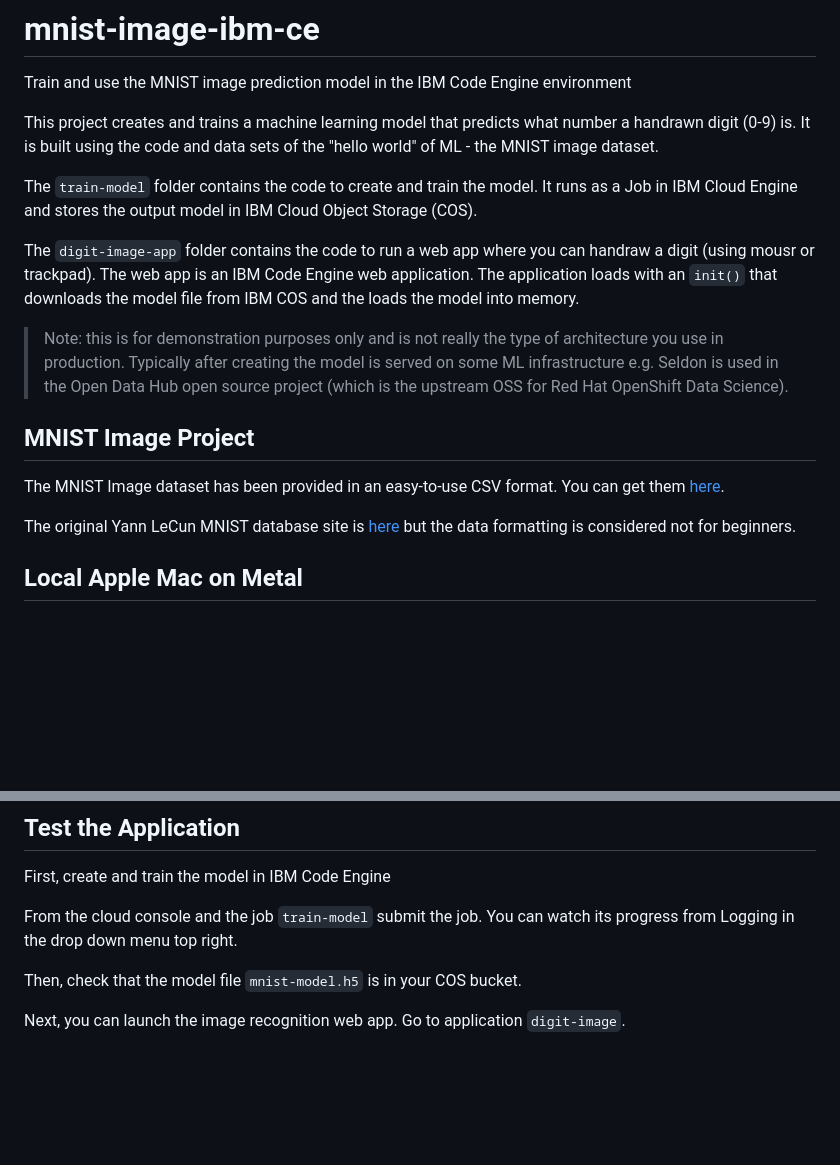
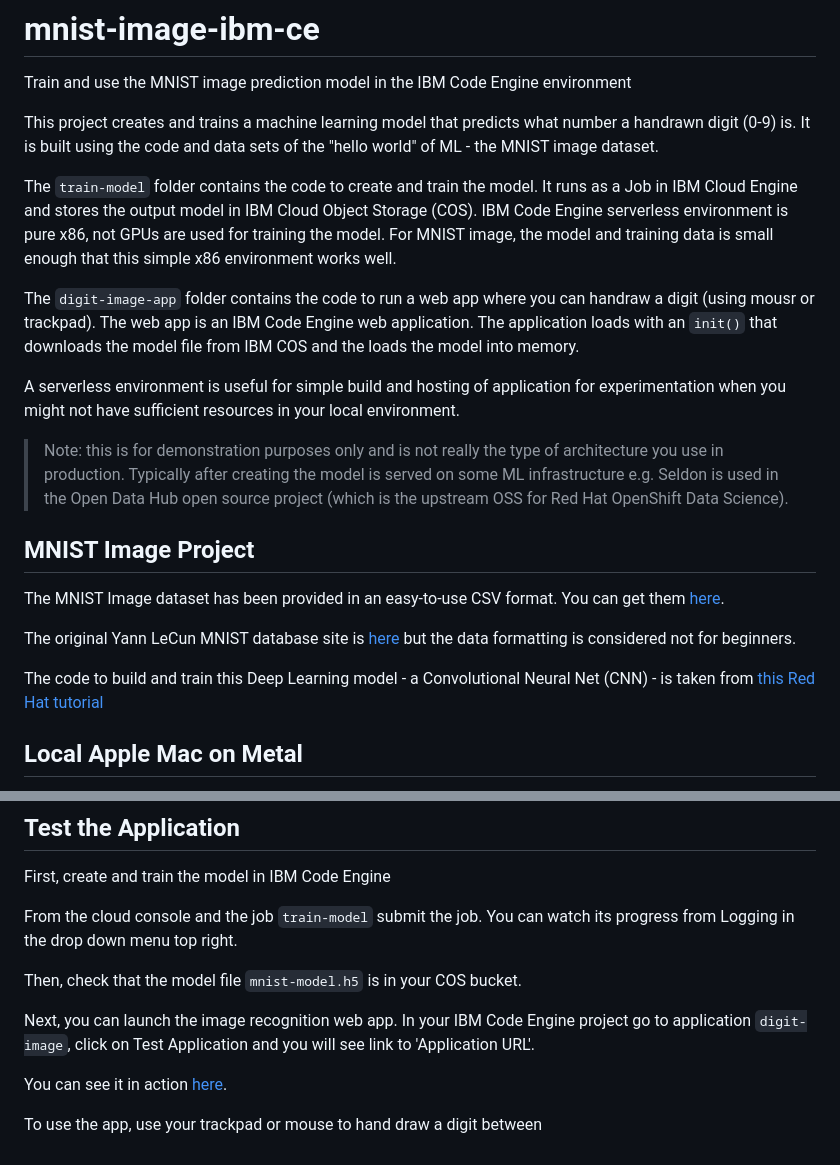
Before and after one commit to jeremycaine/mnist-image-ibm-ce, a Markdown page: README.md, 2 parts joined by grey strips. GitHub-like rendering; blank space fills up the shorter version.

Commit message:
upd readme

```diff
--- a/README.md
+++ b/README.md
@@ -3,9 +3,11 @@ Train and use the MNIST image prediction model in the IBM Code Engine environmen
 
 This project creates and trains a machine learning model that predicts what number a handrawn digit (0-9) is. It is built using the code and data sets of the "hello world" of ML - the MNIST image dataset.
 
-The `train-model` folder contains the code to create and train the model. It runs as a Job in IBM Cloud Engine and stores the output model in IBM Cloud Object Storage (COS).
+The `train-model` folder contains the code to create and train the model. It runs as a Job in IBM Cloud Engine and stores the output model in IBM Cloud Object Storage (COS). IBM Code Engine serverless environment is pure x86, not GPUs are used for training the model. For MNIST image, the model and training data is small enough that this simple x86 environment works well.
 
 The `digit-image-app` folder contains the code to run a web app where you can handraw a digit (using mousr or trackpad). The web app is an IBM Code Engine web application. The application loads with an `init()` that downloads the model file from IBM COS and the loads the model into memory.
+
+A serverless environment is useful for simple build and hosting of application for experimentation when you might not have sufficient resources in your local environment.
 
 > Note: this is for demonstration purposes only and is not really the type of architecture you use in production. Typically after creating the model is served on some ML infrastructure e.g. Seldon is used in the Open Data Hub open source project (which is the upstream OSS for Red Hat OpenShift Data Science).
 
@@ -13,6 +15,8 @@ The `digit-image-app` folder contains the code to run a web app where you can ha
 The MNIST Image dataset has been provided in an easy-to-use CSV format. You can get them [here](https://www.kaggle.com/datasets/oddrationale/mnist-in-csv).
 
 The original Yann LeCun MNIST database site is [here](http://yann.lecun.com/exdb/mnist/) but the data formatting is considered not for beginners.
+
+The code to build and train this Deep Learning model - a Convolutional Neural Net (CNN) - is taken from [this Red Hat tutorial](https://developers.redhat.com/learn/openshift-data-science/how-create-tensorflow-model)
 
 ## Local Apple Mac on Metal
 For those using Apple Macbook and M1 chip you need to setup Tensorflow accordingly.
@@ -127,4 +131,8 @@ From the cloud console and the job `train-model` submit the job. You can watch i
 
 Then, check that the model file `mnist-model.h5` is in your COS bucket.
 
-Next, you can launch the image recognition web app. Go to application `digit-image`.
+Next, you can launch the image recognition web app. In your IBM Code Engine project go to application `digit-image`, click on Test Application and you will see link to 'Application URL'.
+
+You can see it in action [here](https://digit-image.17bu6les2m8a.us-south.codeengine.appdomain.cloud).
+
+To use the app, use your trackpad or mouse to hand draw a digit between
```
